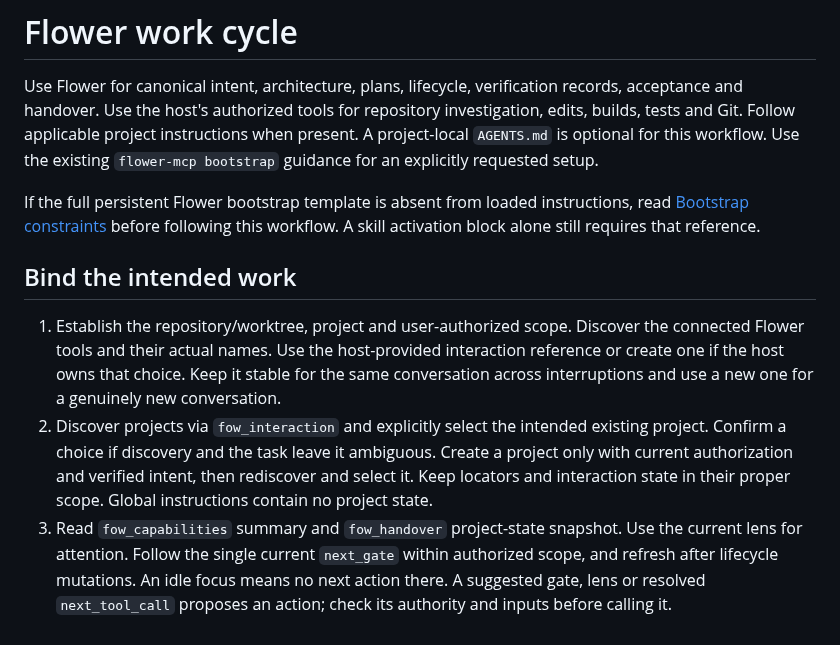
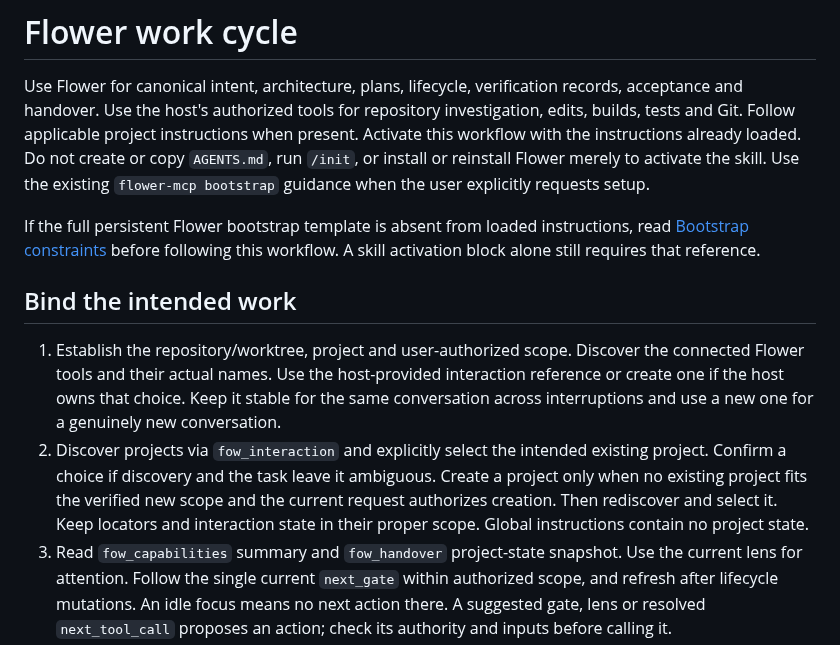
Before and after one commit to Damel91/flower-mcp, a Markdown page: skills/flower-work-cycle/SKILL.md, the part around the change. Rendered like a GitHub page.

Commit message:
docs: clarify Flower skill activation and offline authority

```diff
--- a/skills/flower-work-cycle/SKILL.md
+++ b/skills/flower-work-cycle/SKILL.md
@@ -8,8 +8,10 @@ description: Start or resume a Flower MCP engineering cycle, define or execute a
 Use Flower for canonical intent, architecture, plans, lifecycle, verification
 records, acceptance and handover. Use the host's authorized tools for repository
 investigation, edits, builds, tests and Git. Follow applicable project instructions
-when present. A project-local `AGENTS.md` is optional for this workflow. Use the
-existing `flower-mcp bootstrap` guidance for an explicitly requested setup.
+when present. Activate this workflow with the instructions already loaded.
+Do not create or copy `AGENTS.md`, run `/init`, or install or reinstall Flower
+merely to activate the skill. Use the existing `flower-mcp bootstrap` guidance
+when the user explicitly requests setup.
 
 If the full persistent Flower bootstrap template is absent from loaded
 instructions, read [Bootstrap constraints](references/bootstrap-constraints.md)
@@ -25,9 +27,10 @@ that reference.
    a genuinely new conversation.
 2. Discover projects via `fow_interaction` and explicitly select the intended
    existing project. Confirm a choice if discovery and the task leave it
-   ambiguous. Create a project only with current authorization and verified
-   intent, then rediscover and select it. Keep locators and interaction state
-   in their proper scope. Global instructions contain no project state.
+   ambiguous. Create a project only when no existing project fits the verified
+   new scope and the current request authorizes creation. Then rediscover and
+   select it. Keep locators and interaction state in their proper scope. Global
+   instructions contain no project state.
 3. Read `fow_capabilities` summary and `fow_handover` project-state snapshot.
    Use the current lens for attention. Follow the single current `next_gate`
    within authorized scope, and refresh after lifecycle mutations. An idle
```
Also changed, not shown: 1 other file.
